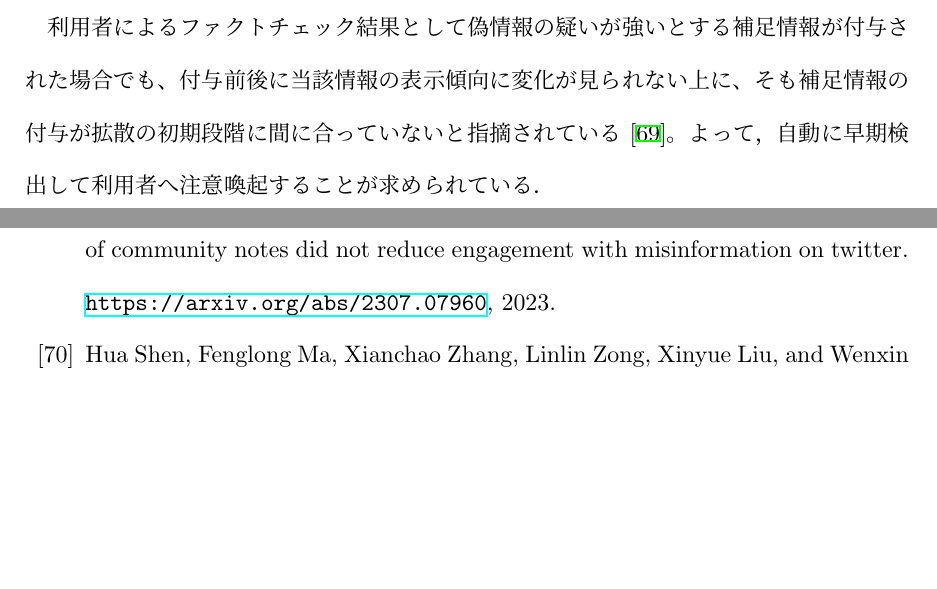
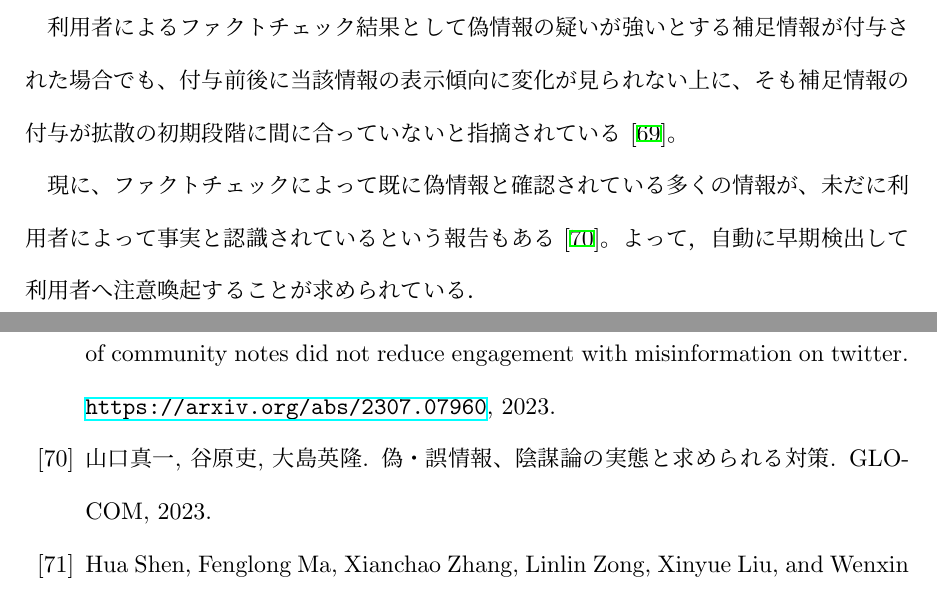
Before and after one commit to YaGiNA/DA, a LaTeX thesis (main.tex, which reads chapters/background.tex): two parts of pages 36 and 105 of 126, joined at a grey line, cut so that both start at the same text, the shorter picture padded with empty space. Compiled offline with upLaTeX and dvipdfmx.

Commit message:
Fix another bib info & add citation

```diff
--- a/chapters/background.tex
+++ b/chapters/background.tex
@@ -188,4 +188,7 @@ IFCNに加盟を希望するファクトチェック団体は，これらの原
 利用者によるファクトチェック結果として偽情報の疑いが強いとする補足情報が付与された場合でも、
 付与前後に当該情報の表示傾向に変化が見られない上に、
 そも補足情報の付与が拡散の初期段階に間に合っていないと指摘されている \cite{chuai2023rollout}。
+
+現に、ファクトチェックによって既に偽情報と確認されている多くの情報が、
+未だに利用者によって事実と認識されているという報告もある \cite{真一_2023}。
 よって，自動に早期検出して利用者へ注意喚起することが求められている．
```
Also changed, not shown: references.bib (+1 -1 lines).
